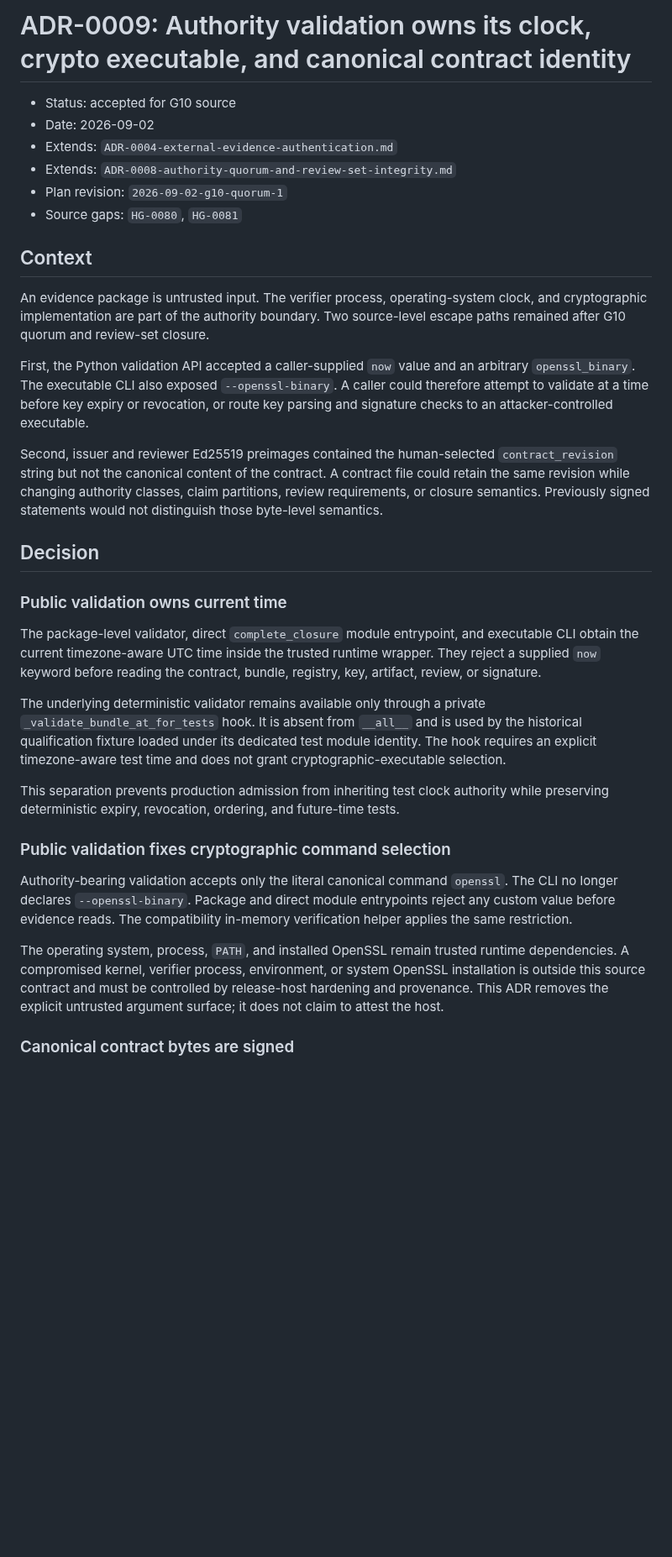
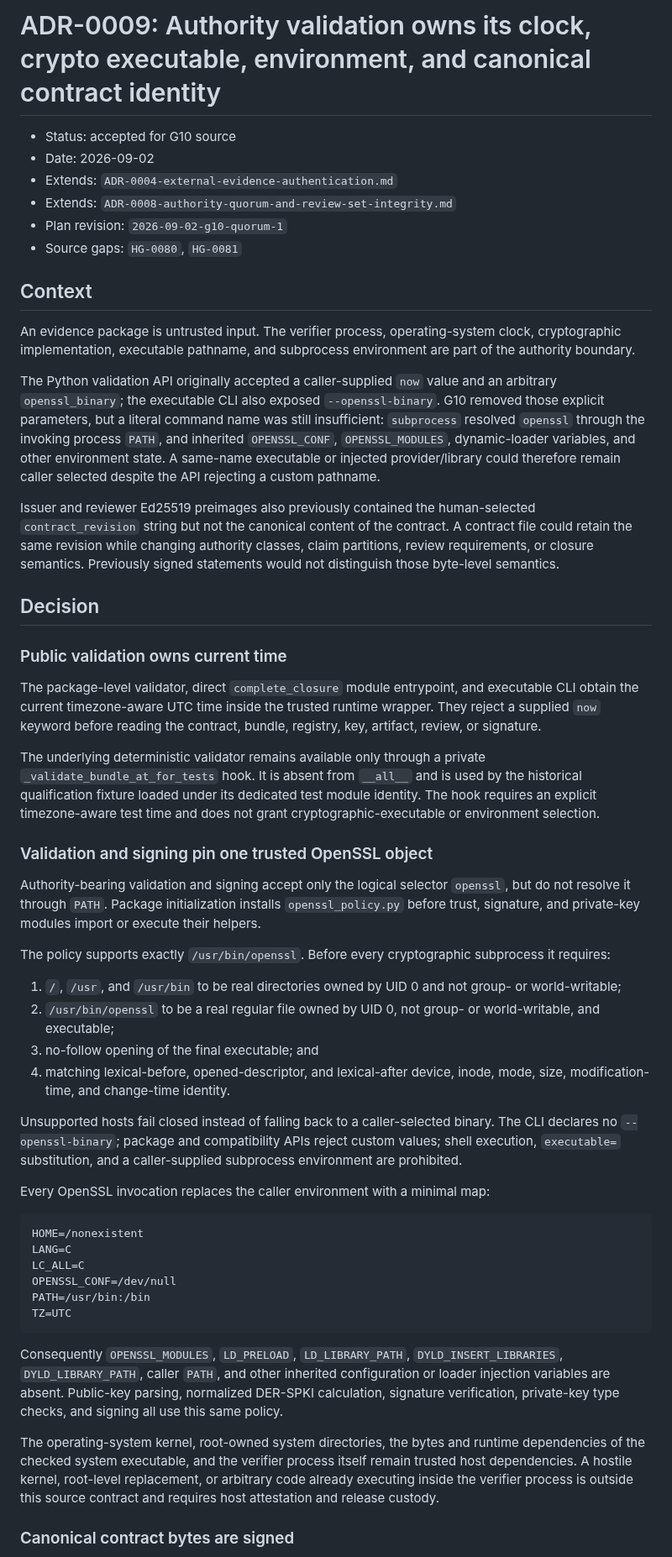
Before and after one commit to TrillionniumFoundation/hepta-glasses, a Markdown page: docs/adr/ADR-0009-trusted-verifier-and-contract-content-binding.md, the part around one of its changes. Shown at 84% size. Rendered like a GitHub page; blank space fills up the shorter version.

Commit message:
docs(g10): make OpenSSL executable custody explicit

````diff
--- a/docs/adr/ADR-0009-trusted-verifier-and-contract-content-binding.md
+++ b/docs/adr/ADR-0009-trusted-verifier-and-contract-content-binding.md
@@ -1,4 +1,4 @@
-# ADR-0009: Authority validation owns its clock, crypto executable, and canonical contract identity
+# ADR-0009: Authority validation owns its clock, crypto executable, environment, and canonical contract identity
 
 - Status: accepted for G10 source
 - Date: 2026-09-02
@@ -10,20 +10,24 @@
 ## Context
 
 An evidence package is untrusted input. The verifier process, operating-system
-clock, and cryptographic implementation are part of the authority boundary.
-Two source-level escape paths remained after G10 quorum and review-set closure.
+clock, cryptographic implementation, executable pathname, and subprocess
+environment are part of the authority boundary.
 
-First, the Python validation API accepted a caller-supplied `now` value and an
-arbitrary `openssl_binary`. The executable CLI also exposed
-`--openssl-binary`. A caller could therefore attempt to validate at a time
-before key expiry or revocation, or route key parsing and signature checks to an
-attacker-controlled executable.
+The Python validation API originally accepted a caller-supplied `now` value and
+an arbitrary `openssl_binary`; the executable CLI also exposed
+`--openssl-binary`. G10 removed those explicit parameters, but a literal command
+name was still insufficient: `subprocess` resolved `openssl` through the
+invoking process `PATH`, and inherited `OPENSSL_CONF`, `OPENSSL_MODULES`,
+dynamic-loader variables, and other environment state. A same-name executable
+or injected provider/library could therefore remain caller selected despite the
+API rejecting a custom pathname.
 
-Second, issuer and reviewer Ed25519 preimages contained the human-selected
-`contract_revision` string but not the canonical content of the contract. A
-contract file could retain the same revision while changing authority classes,
-claim partitions, review requirements, or closure semantics. Previously signed
-statements would not distinguish those byte-level semantics.
+Issuer and reviewer Ed25519 preimages also previously contained the
+human-selected `contract_revision` string but not the canonical content of the
+contract. A contract file could retain the same revision while changing
+authority classes, claim partitions, review requirements, or closure
+semantics. Previously signed statements would not distinguish those byte-level
+semantics.
 
 ## Decision
 
@@ -38,24 +42,54 @@ The underlying deterministic validator remains available only through a
 private `_validate_bundle_at_for_tests` hook. It is absent from `__all__` and is
 used by the historical qualification fixture loaded under its dedicated test
 module identity. The hook requires an explicit timezone-aware test time and
-does not grant cryptographic-executable selection.
+does not grant cryptographic-executable or environment selection.
 
-This separation prevents production admission from inheriting test clock
-authority while preserving deterministic expiry, revocation, ordering, and
-future-time tests.
+### Validation and signing pin one trusted OpenSSL object
 
-### Public validation fixes cryptographic command selection
+Authority-bearing validation and signing accept only the logical selector
+`openssl`, but do not resolve it through `PATH`. Package initialization installs
+`openssl_policy.py` before trust, signature, and private-key modules import or
+execute their helpers.
 
-Authority-bearing validation accepts only the literal canonical command
-`openssl`. The CLI no longer declares `--openssl-binary`. Package and direct
-module entrypoints reject any custom value before evidence reads. The
-compatibility in-memory verification helper applies the same restriction.
+The policy supports exactly `/usr/bin/openssl`. Before every cryptographic
+subprocess it requires:
 
-The operating system, process, `PATH`, and installed OpenSSL remain trusted
-runtime dependencies. A compromised kernel, verifier process, environment, or
-system OpenSSL installation is outside this source contract and must be
-controlled by release-host hardening and provenance. This ADR removes the
-explicit untrusted argument surface; it does not claim to attest the host.
+1. `/`, `/usr`, and `/usr/bin` to be real directories owned by UID 0 and not
+   group- or world-writable;
+2. `/usr/bin/openssl` to be a real regular file owned by UID 0, not group- or
+   world-writable, and executable;
+3. no-follow opening of the final executable; and
+4. matching lexical-before, opened-descriptor, and lexical-after device, inode,
+   mode, size, modification-time, and change-time identity.
+
+Unsupported hosts fail closed instead of falling back to a caller-selected
+binary. The CLI declares no `--openssl-binary`; package and compatibility APIs
+reject custom values; shell execution, `executable=` substitution, and a
+caller-supplied subprocess environment are prohibited.
+
+Every OpenSSL invocation replaces the caller environment with a minimal map:
+
+```text
+HOME=/nonexistent
+LANG=C
+LC_ALL=C
+OPENSSL_CONF=/dev/null
+PATH=/usr/bin:/bin
+TZ=UTC
+```
+
+Consequently `OPENSSL_MODULES`, `LD_PRELOAD`, `LD_LIBRARY_PATH`,
+`DYLD_INSERT_LIBRARIES`, `DYLD_LIBRARY_PATH`, caller `PATH`, and other inherited
+configuration or loader injection variables are absent. Public-key parsing,
+normalized DER-SPKI calculation, signature verification, private-key type
+checks, and signing all use this same policy.
+
+The operating-system kernel, root-owned system directories, the bytes and
+runtime dependencies of the checked system executable, and the verifier
+process itself remain trusted host dependencies. A hostile kernel, root-level
+replacement, or arbitrary code already executing inside the verifier process
+is outside this source contract and requires host attestation and release
+custody.
 
 ### Canonical contract bytes are signed
 
````
Also changed, not shown: other parts of docs/adr/ADR-0009-trusted-verifier-and-contract-content-binding.md (+40 -24 lines).
